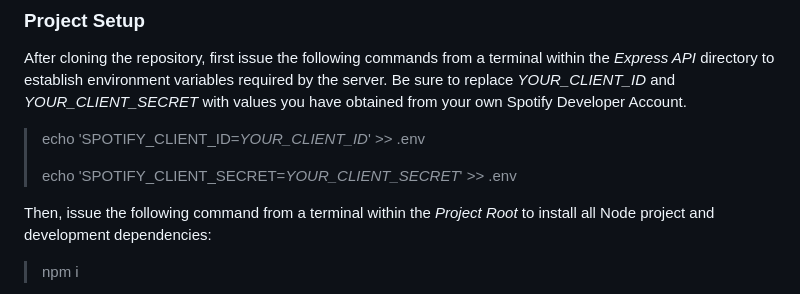
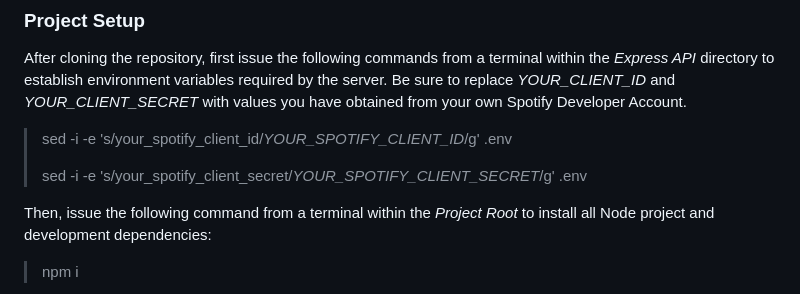
Before and after one commit to TwilightCitizen/clark_david_wdv339, a Markdown page: README.md, the part around the change. Rendered like a GitHub page.

Commit message:
Updated project setup commands for establishing required environment variables.

```diff
--- a/README.md
+++ b/README.md
@@ -115,9 +115,9 @@ To terminate any processes found in the preceding step, run the following comman
 
 After cloning the repository, first issue the following commands from a terminal within the *Express API* directory to establish environment variables required by the server.  Be sure to replace *YOUR_CLIENT_ID* and *YOUR_CLIENT_SECRET* with values you have obtained from your own Spotify Developer Account.
 
-> echo 'SPOTIFY_CLIENT_ID=*YOUR_CLIENT_ID*' >> .env
+> sed -i -e 's/your_spotify_client_id/*YOUR_SPOTIFY_CLIENT_ID*/g' .env
 >
-> echo 'SPOTIFY_CLIENT_SECRET=*YOUR_CLIENT_SECRET*' >> .env
+> sed -i -e 's/your_spotify_client_secret/*YOUR_SPOTIFY_CLIENT_SECRET*/g' .env
 
 Then, issue the following command from a terminal within the *Project Root* to install all Node project and development dependencies:
 
```
